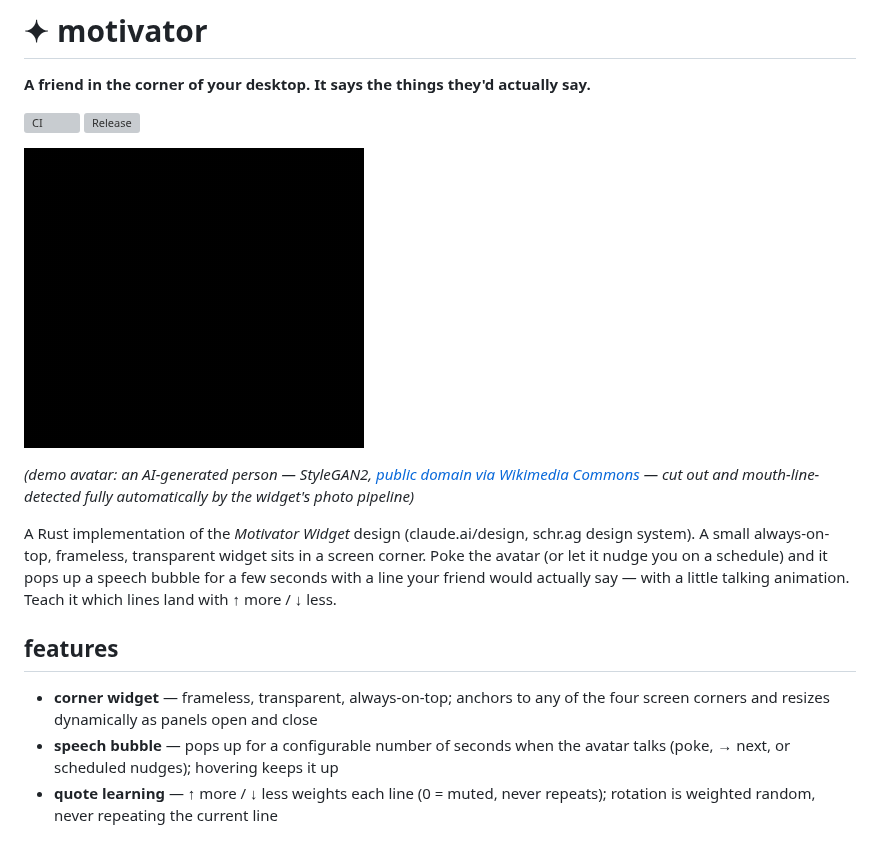
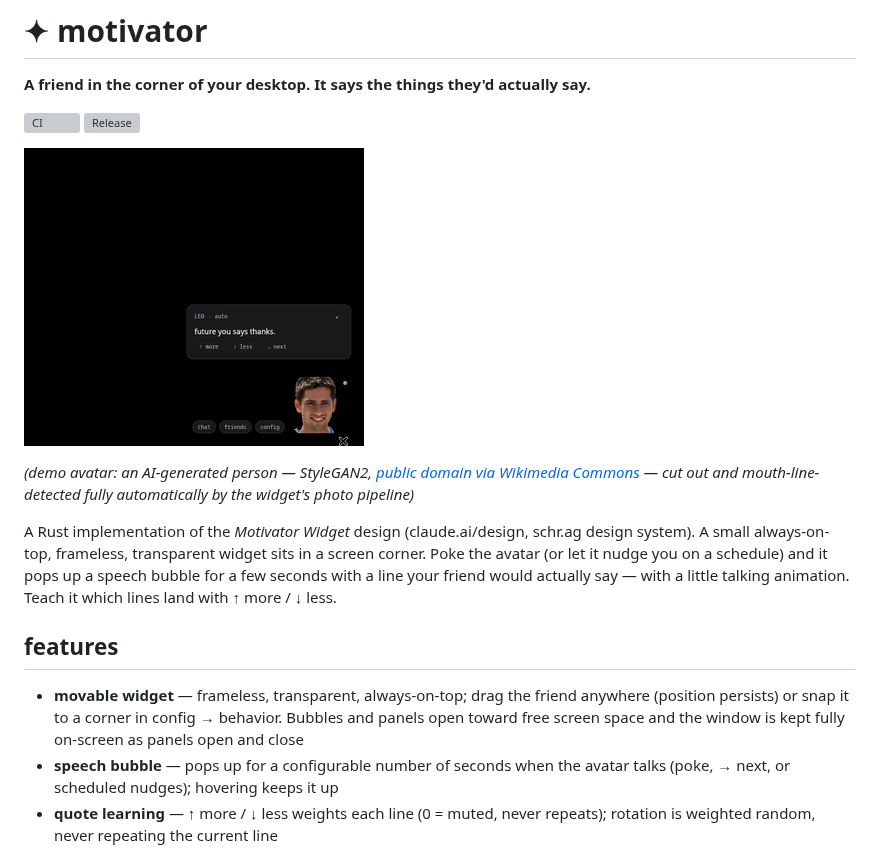
Before and after one commit to gitu/motivator, a Markdown page: README.md, the part around the change. Drawn GitHub-style; pictures changed too: assets/demo.gif; grey boxes are pictures that could not be loaded.

Commit message:
re-record demo with drag-and-drop and smart panel positioning
Co-Authored-By: Claude Fable 5 <noreply@anthropic.com>

```diff
--- a/README.md
+++ b/README.md
@@ -20,8 +20,10 @@ actually say — with a little talking animation. Teach it which lines land with
 
 ## features
 
-- **corner widget** — frameless, transparent, always-on-top; anchors to any of
-  the four screen corners and resizes dynamically as panels open and close
+- **movable widget** — frameless, transparent, always-on-top; drag the friend
+  anywhere (position persists) or snap it to a corner in config → behavior.
+  Bubbles and panels open toward free screen space and the window is kept
+  fully on-screen as panels open and close
 - **speech bubble** — pops up for a configurable number of seconds when the
   avatar talks (poke, → next, or scheduled nudges); hovering keeps it up
 - **quote learning** — ↑ more / ↓ less weights each line (0 = muted, never
```
